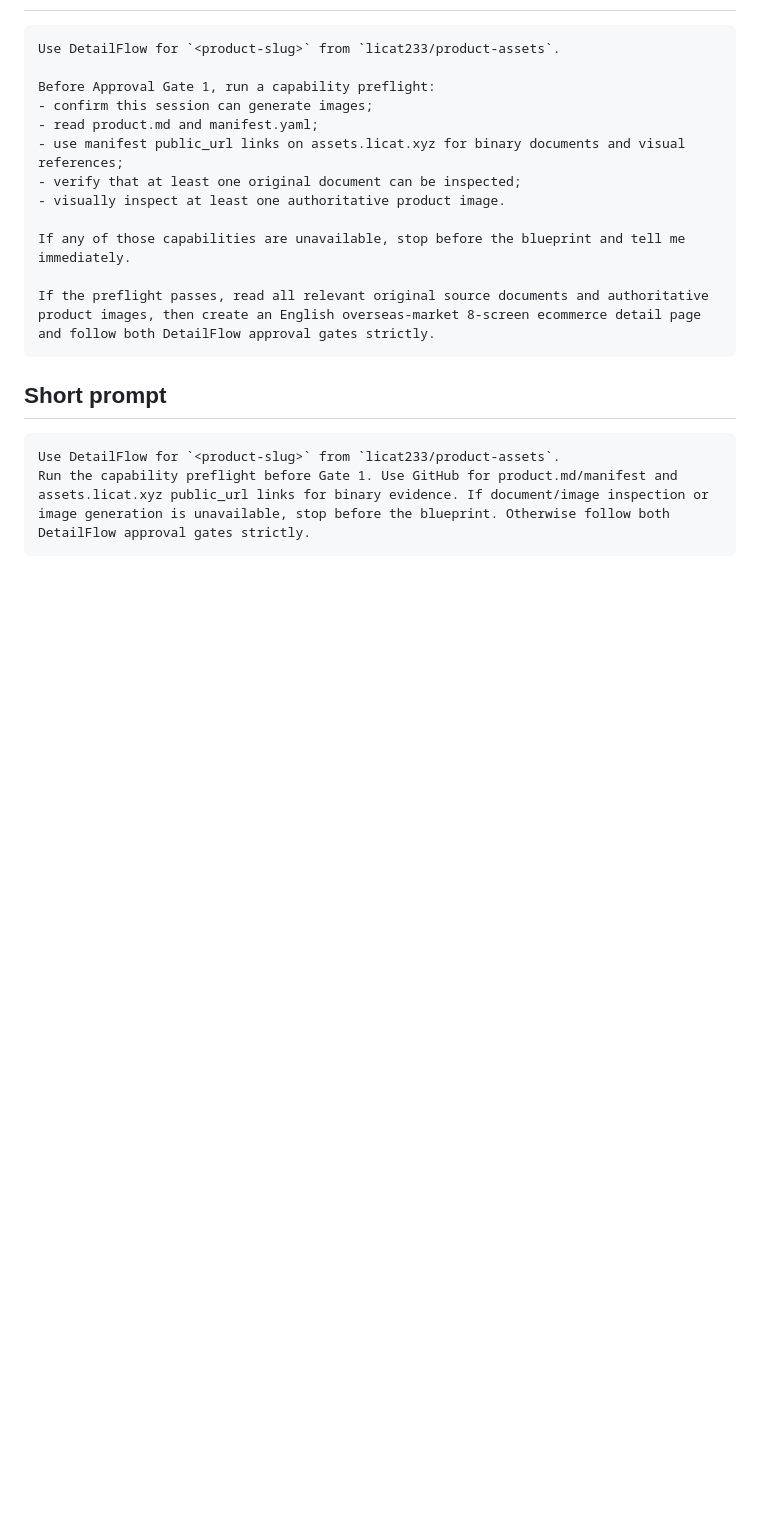
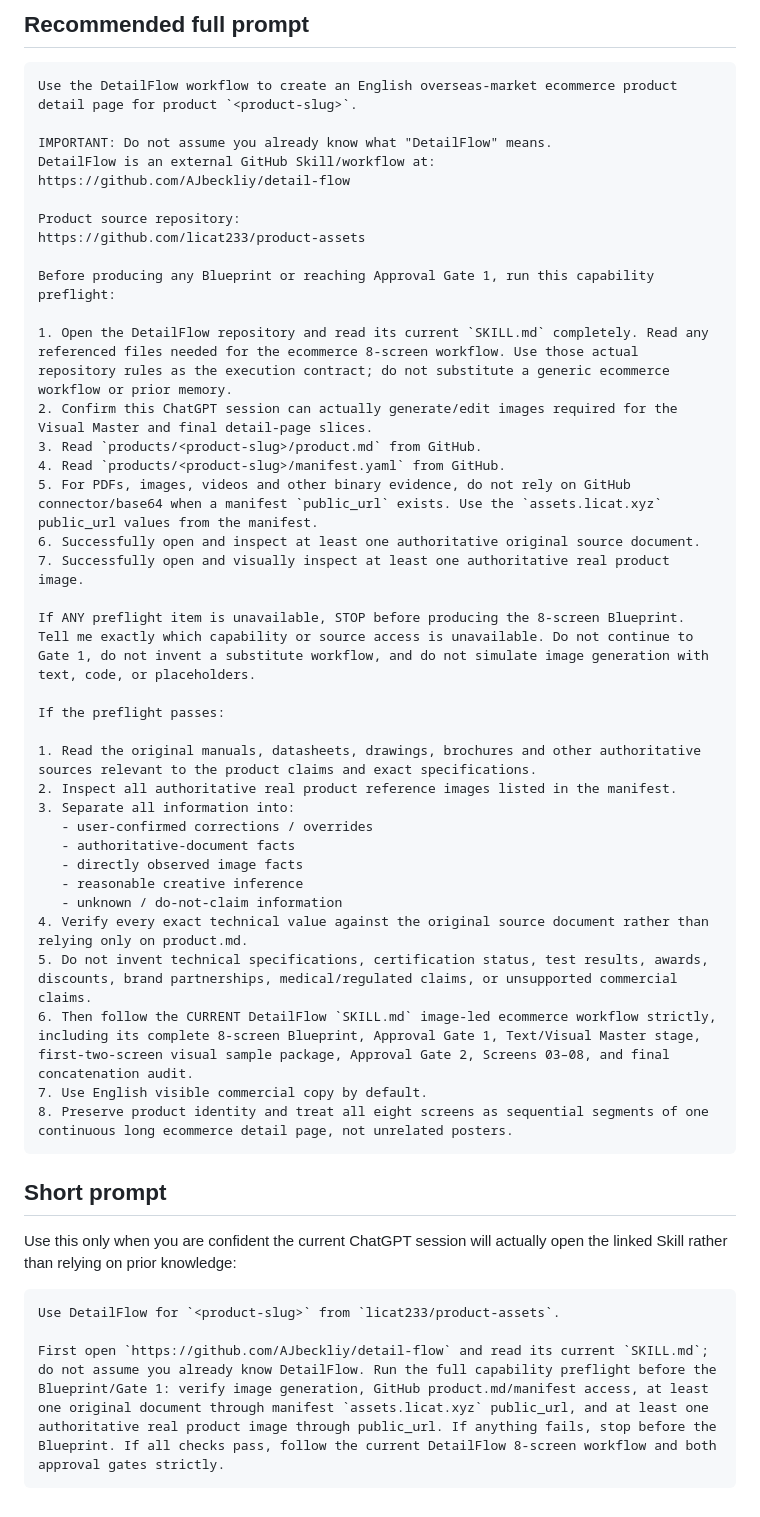
Before and after one commit to licat233/product-assets, a Markdown page: prompts/detailflow-session-bootstrap.md, the part around one of its changes. Drawn GitHub-style; blank space fills up the shorter version.

````diff
--- a/prompts/detailflow-session-bootstrap.md
+++ b/prompts/detailflow-session-bootstrap.md
@@ -46,22 +112,50 @@ After the preflight passes, for the requested product slug:
+## Recommended full prompt
+
+```text
+Use the DetailFlow workflow to create an English overseas-market ecommerce product detail page for product `<product-slug>`.
+
+IMPORTANT: Do not assume you already know what "DetailFlow" means.
+DetailFlow is an external GitHub Skill/workflow at:
+https://github.com/AJbeckliy/detail-flow
+
+Product source repository:
+https://github.com/licat233/product-assets
+
+Before producing any Blueprint or reaching Approval Gate 1, run this capability preflight:
+
+1. Open the DetailFlow repository and read its current `SKILL.md` completely. Read any referenced files needed for the ecommerce 8-screen workflow. Use those actual repository rules as the execution contract; do not substitute a generic ecommerce workflow or prior memory.
+2. Confirm this ChatGPT session can actually generate/edit images required for the Visual Master and final detail-page slices.
+3. Read `products/<product-slug>/product.md` from GitHub.
+4. Read `products/<product-slug>/manifest.yaml` from GitHub.
+5. For PDFs, images, videos and other binary evidence, do not rely on GitHub connector/base64 when a manifest `public_url` exists. Use the `assets.licat.xyz` public_url values from the manifest.
+6. Successfully open and inspect at least one authoritative original source document.
+7. Successfully open and visually inspect at least one authoritative real product image.
+
+If ANY preflight item is unavailable, STOP before producing the 8-screen Blueprint. Tell me exactly which capability or source access is unavailable. Do not continue to Gate 1, do not invent a substitute workflow, and do not simulate image generation with text, code, or placeholders.
+
+If the preflight passes:
+
+1. Read the original manuals, datasheets, drawings, brochures and other authoritative sources relevant to the product claims and exact specifications.
+2. Inspect all authoritative real product reference images listed in the manifest.
+3. Separate all information into:
+   - user-confirmed corrections / overrides
+   - authoritative-document facts
+   - directly observed image facts
+   - reasonable creative inference
+   - unknown / do-not-claim information
+4. Verify every exact technical value against the original source document rather than relying only on product.md.
+5. Do not invent technical specifications, certification status, test results, awards, discounts, brand partnerships, medical/regulated claims, or unsupported commercial claims.
+6. Then follow the CURRENT DetailFlow `SKILL.md` image-led ecommerce workflow strictly, including its complete 8-screen Blueprint, Approval Gate 1, Text/Visual Master stage, first-two-screen visual sample package, Approval Gate 2, Screens 03–08, and final concatenation audit.
+7. Use English visible commercial copy by default.
+8. Preserve product identity and treat all eight screens as sequential segments of one continuous long ecommerce detail page, not unrelated posters.
+```
+
+## Short prompt
+
+Use this only when you are confident the current ChatGPT session will actually open the linked Skill rather than relying on prior knowledge:
 
 ```text
 Use DetailFlow for `<product-slug>` from `licat233/product-assets`.
 
-Before Approval Gate 1, run a capability preflight:
-- confirm this session can generate images;
-- read product.md and manifest.yaml;
-- use manifest public_url links on assets.licat.xyz for binary documents and visual references;
-- verify that at least one original document can be inspected;
-- visually inspect at least one authoritative product image.
-
-If any of those capabilities are unavailable, stop before the blueprint and tell me immediately.
-
-If the preflight passes, read all relevant original source documents and authoritative product images, then create an English overseas-market 8-screen ecommerce detail page and follow both DetailFlow approval gates strictly.
+First open `https://github.com/AJbeckliy/detail-flow` and read its current `SKILL.md`; do not assume you already know DetailFlow. Run the full capability preflight before the Blueprint/Gate 1: verify image generation, GitHub product.md/manifest access, at least one original document through manifest `assets.licat.xyz` public_url, and at least one authoritative real product image through public_url. If anything fails, stop before the Blueprint. If all checks pass, follow the current DetailFlow 8-screen workflow and both approval gates strictly.
 ```
-
-## Short prompt
-
-```text
-Use DetailFlow for `<product-slug>` from `licat233/product-assets`.
-Run the capability preflight before Gate 1. Use GitHub for product.md/manifest and assets.licat.xyz public_url links for binary evidence. If document/image inspection or image generation is unavailable, stop before the blueprint. Otherwise follow both DetailFlow approval gates strictly.
-```
````
Also changed, not shown: other parts of prompts/detailflow-session-bootstrap.md (+96 -30 lines).
